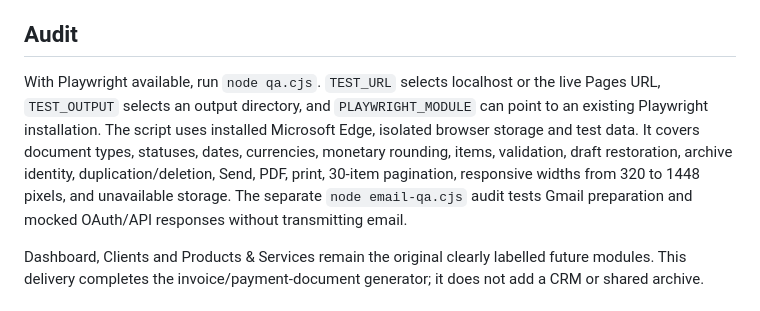
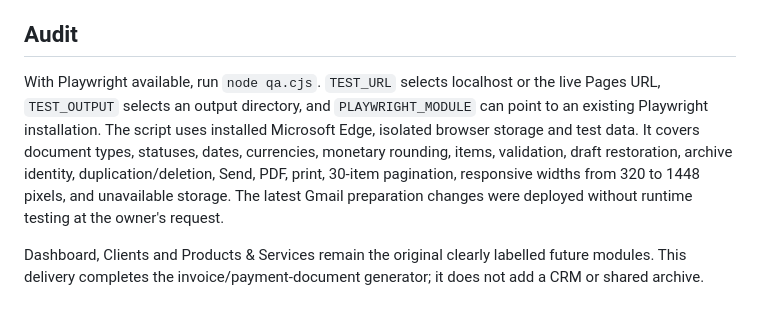
Before and after one commit to gianmoska-prog/InvoiceGenerator, a Markdown page: README.md, the part around the change. Drawn GitHub-style.

Commit message:
Clarify untested deployment and Gmail activation requirements

```diff
--- a/README.md
+++ b/README.md
@@ -72,7 +72,7 @@ Download PDFs use lossless PNG pages at 3750 × 5304 pixels (approximately 454 d
 
 ## Audit
 
-With Playwright available, run `node qa.cjs`. `TEST_URL` selects localhost or the live Pages URL, `TEST_OUTPUT` selects an output directory, and `PLAYWRIGHT_MODULE` can point to an existing Playwright installation. The script uses installed Microsoft Edge, isolated browser storage and test data. It covers document types, statuses, dates, currencies, monetary rounding, items, validation, draft restoration, archive identity, duplication/deletion, Send, PDF, print, 30-item pagination, responsive widths from 320 to 1448 pixels, and unavailable storage. The separate `node email-qa.cjs` audit tests Gmail preparation and mocked OAuth/API responses without transmitting email.
+With Playwright available, run `node qa.cjs`. `TEST_URL` selects localhost or the live Pages URL, `TEST_OUTPUT` selects an output directory, and `PLAYWRIGHT_MODULE` can point to an existing Playwright installation. The script uses installed Microsoft Edge, isolated browser storage and test data. It covers document types, statuses, dates, currencies, monetary rounding, items, validation, draft restoration, archive identity, duplication/deletion, Send, PDF, print, 30-item pagination, responsive widths from 320 to 1448 pixels, and unavailable storage. The latest Gmail preparation changes were deployed without runtime testing at the owner's request.
 
 Dashboard, Clients and Products & Services remain the original clearly labelled future modules. This delivery completes the invoice/payment-document generator; it does not add a CRM or shared archive.
 
```
Also changed, not shown: docs/gmail-setup.md (+1 -1 lines).
